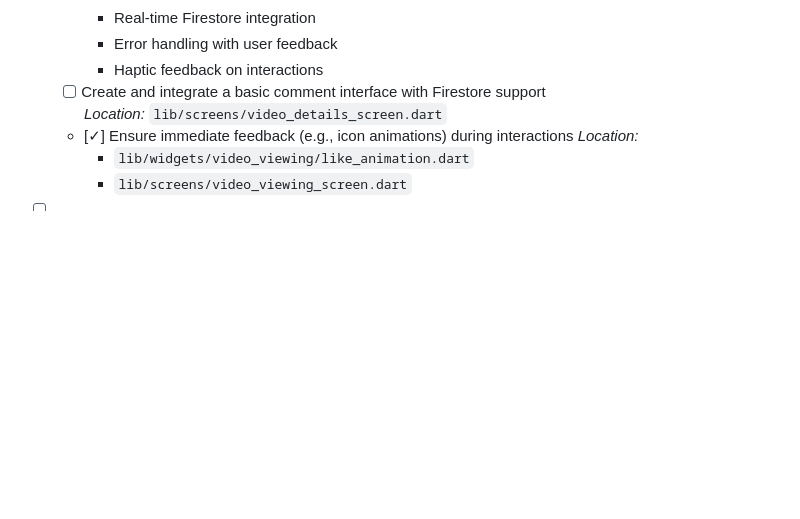
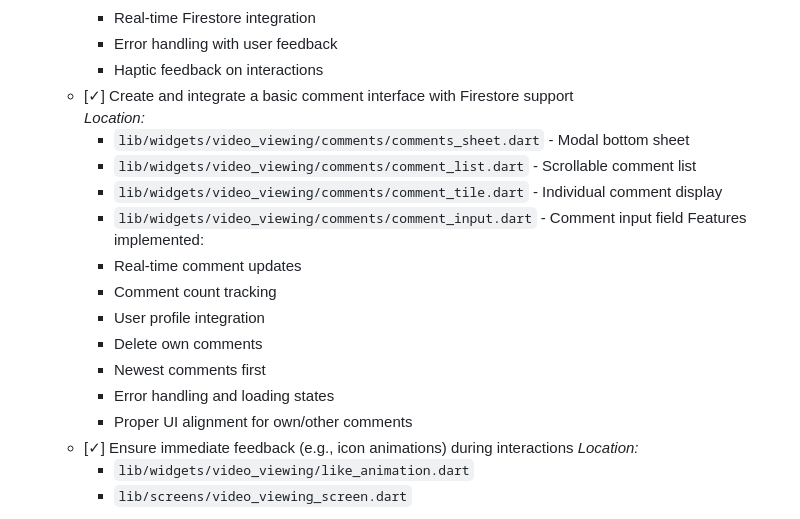
Before and after one commit to Monterroso/TikAndTok, a Markdown page: docs/feature_inventory.md, the part around one of its changes. Drawn GitHub-style; blank space fills up the shorter version.

```diff
--- a/docs/feature_inventory.md
+++ b/docs/feature_inventory.md
@@ -86,8 +86,20 @@ This document tracks all implemented and planned features for the application. I
     - Real-time Firestore integration
     - Error handling with user feedback
     - Haptic feedback on interactions
-  - [ ] Create and integrate a basic comment interface with Firestore support
-    *Location:* `lib/screens/video_details_screen.dart`
+  - [✓] Create and integrate a basic comment interface with Firestore support
+    *Location:*
+    - `lib/widgets/video_viewing/comments/comments_sheet.dart` - Modal bottom sheet
+    - `lib/widgets/video_viewing/comments/comment_list.dart` - Scrollable comment list
+    - `lib/widgets/video_viewing/comments/comment_tile.dart` - Individual comment display
+    - `lib/widgets/video_viewing/comments/comment_input.dart` - Comment input field
+    Features implemented:
+    - Real-time comment updates
+    - Comment count tracking
+    - User profile integration
+    - Delete own comments
+    - Newest comments first
+    - Error handling and loading states
+    - Proper UI alignment for own/other comments
   - [✓] Ensure immediate feedback (e.g., icon animations) during interactions
     *Location:*
     - `lib/widgets/video_viewing/like_animation.dart`
```
Also changed, not shown: other parts of docs/feature_inventory.md (+2 -2 lines), docs/architecture.md (+57 -2 lines).
